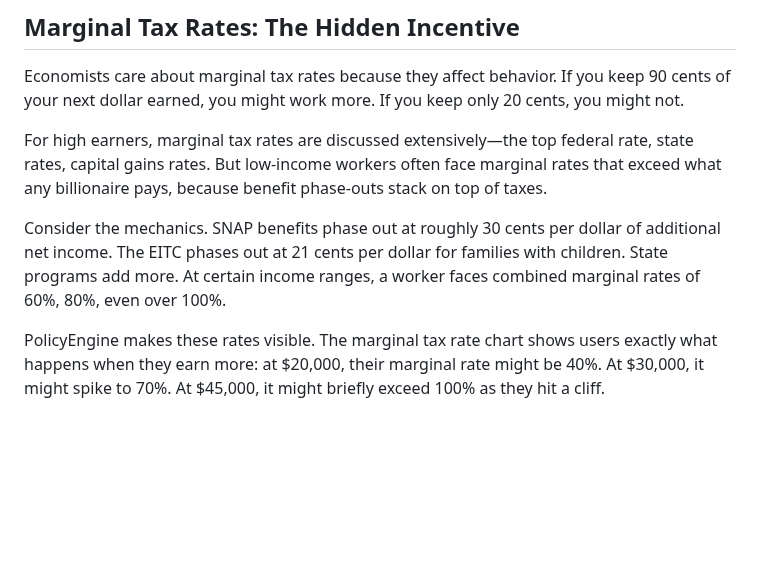
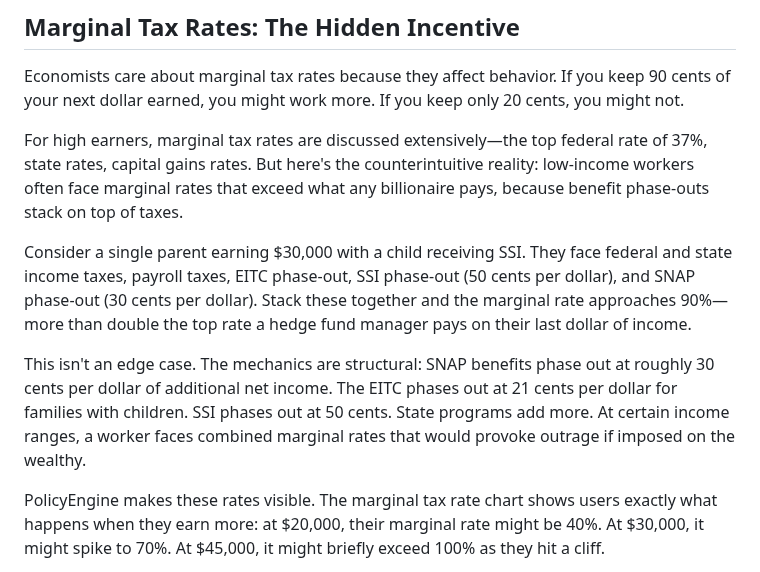
Before and after one commit to MaxGhenis/society-in-silico, a Markdown page: manuscript/part-2-building/05-the-household-view.md, the part around the change. Rendered like a GitHub page; blank space fills up the shorter version.

Commit message:
Strengthen MTR comparison: 90% for low-income vs 37% for wealthy
The counterintuitive finding was already in Ch 5 but understated.
Now explicit: single parent with SSI child faces ~90% marginal rate,
more than double the top federal rate for hedge fund managers.

🤖 Generated with [Claude Code](https://claude.com/claude-code)

Co-Authored-By: Claude Opus 4.5 <noreply@anthropic.com>

```diff
--- a/manuscript/part-2-building/05-the-household-view.md
+++ b/manuscript/part-2-building/05-the-household-view.md
@@ -69,9 +69,11 @@ PolicyEngine quantifies this visibility. Users see an "earnings dead zone"—a s
 
 Economists care about marginal tax rates because they affect behavior. If you keep 90 cents of your next dollar earned, you might work more. If you keep only 20 cents, you might not.
 
-For high earners, marginal tax rates are discussed extensively—the top federal rate, state rates, capital gains rates. But low-income workers often face marginal rates that exceed what any billionaire pays, because benefit phase-outs stack on top of taxes.
+For high earners, marginal tax rates are discussed extensively—the top federal rate of 37%, state rates, capital gains rates. But here's the counterintuitive reality: low-income workers often face marginal rates that exceed what any billionaire pays, because benefit phase-outs stack on top of taxes.
 
-Consider the mechanics. SNAP benefits phase out at roughly 30 cents per dollar of additional net income. The EITC phases out at 21 cents per dollar for families with children. State programs add more. At certain income ranges, a worker faces combined marginal rates of 60%, 80%, even over 100%.
+Consider a single parent earning $30,000 with a child receiving SSI. They face federal and state income taxes, payroll taxes, EITC phase-out, SSI phase-out (50 cents per dollar), and SNAP phase-out (30 cents per dollar). Stack these together and the marginal rate approaches 90%—more than double the top rate a hedge fund manager pays on their last dollar of income.
+
+This isn't an edge case. The mechanics are structural: SNAP benefits phase out at roughly 30 cents per dollar of additional net income. The EITC phases out at 21 cents per dollar for families with children. SSI phases out at 50 cents. State programs add more. At certain income ranges, a worker faces combined marginal rates that would provoke outrage if imposed on the wealthy.
 
 PolicyEngine makes these rates visible. The marginal tax rate chart shows users exactly what happens when they earn more: at $20,000, their marginal rate might be 40%. At $30,000, it might spike to 70%. At $45,000, it might briefly exceed 100% as they hit a cliff.
 
```
